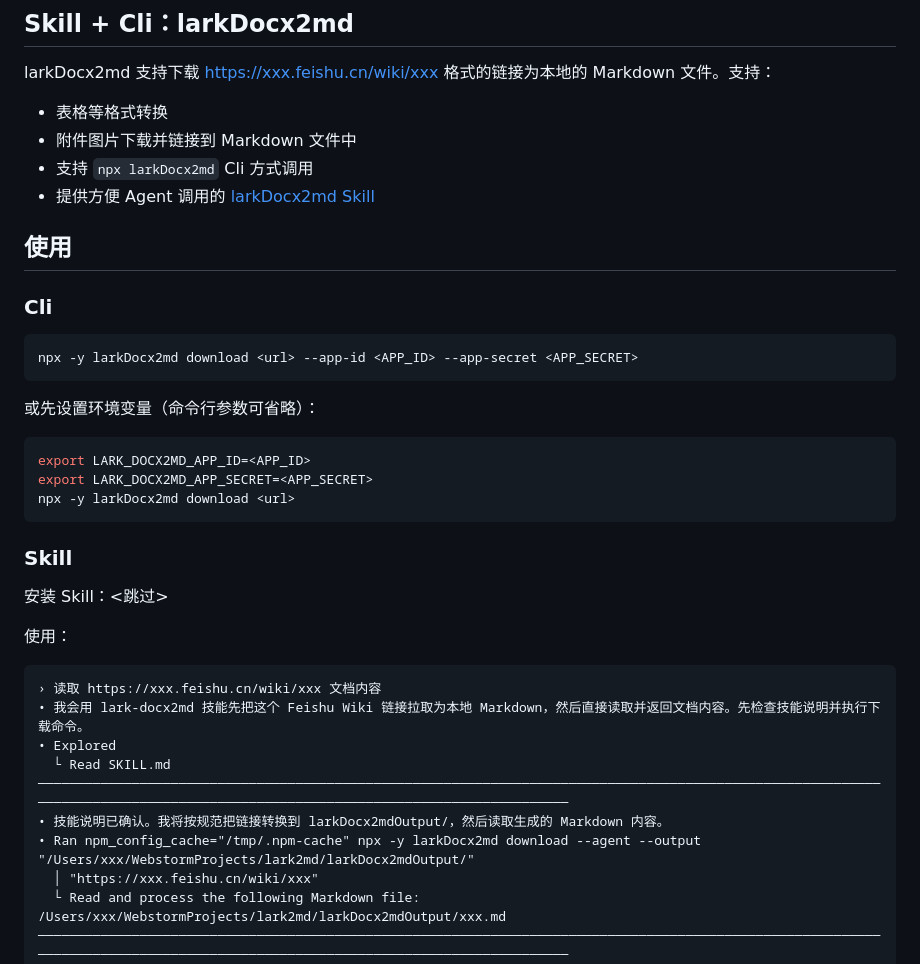
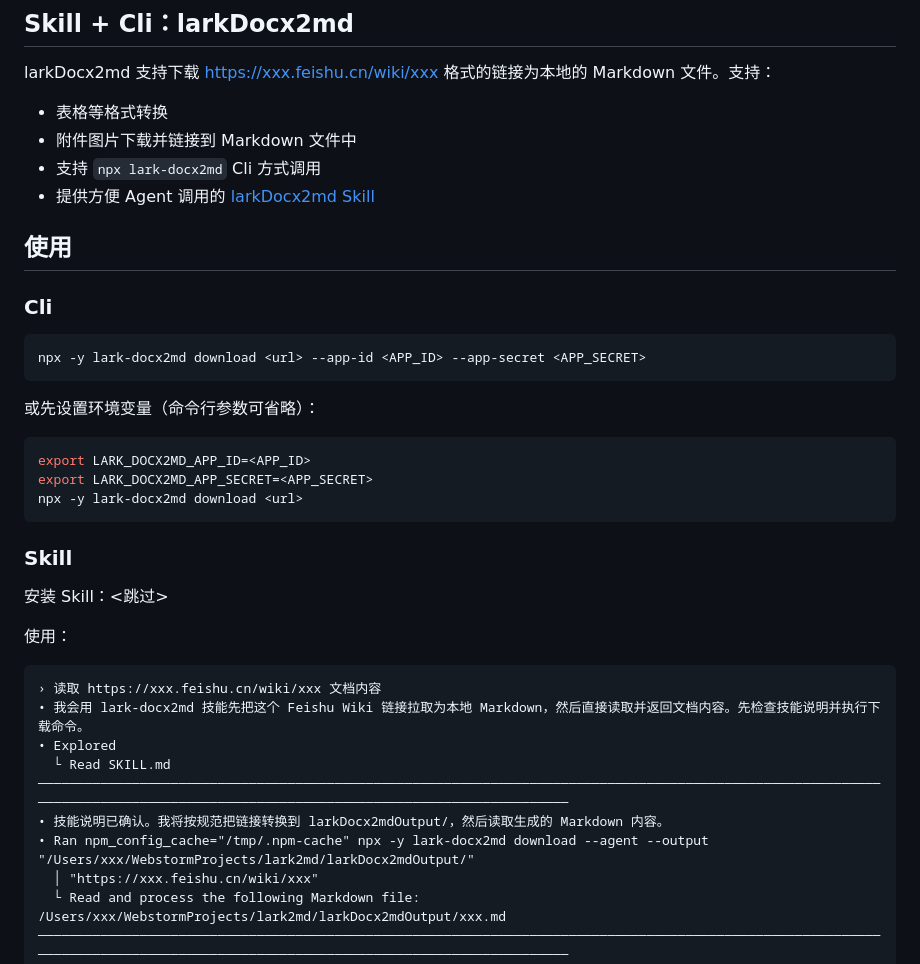
Before and after one commit to Byte-n/blog, a Markdown page: content/openSourceProjects/AI获取 Markdown 格式飞书文档.md, the part around the change. GitHub-like rendering.

Commit message:
#fix: AI获取 Markdown 格式飞书文档.md

````diff
--- a/content/openSourceProjects/AI获取 Markdown 格式飞书文档.md
+++ b/content/openSourceProjects/AI获取 Markdown 格式飞书文档.md
@@ -81,7 +81,7 @@ larkDocx2md 支持下载 https://xxx.feishu.cn/wiki/xxx 格式的链接为本地
 
 - 表格等格式转换
 - 附件图片下载并链接到 Markdown 文件中
-- 支持 `npx larkDocx2md` Cli 方式调用
+- 支持 `npx lark-docx2md` Cli 方式调用
 - 提供方便 Agent 调用的 [larkDocx2md Skill](https://github.com/Byte-n/larkDocx2md/tree/main/skills/larkDocx2md)
 
 ## 使用
@@ -89,7 +89,7 @@ larkDocx2md 支持下载 https://xxx.feishu.cn/wiki/xxx 格式的链接为本地
 ### Cli
 
 ```bash
-npx -y larkDocx2md download <url> --app-id <APP_ID> --app-secret <APP_SECRET>
+npx -y lark-docx2md download <url> --app-id <APP_ID> --app-secret <APP_SECRET>
 ```
 
 或先设置环境变量（命令行参数可省略）：
@@ -97,7 +97,7 @@ npx -y larkDocx2md download <url> --app-id <APP_ID> --app-secret <APP_SECRET>
 ```bash
 export LARK_DOCX2MD_APP_ID=<APP_ID>
 export LARK_DOCX2MD_APP_SECRET=<APP_SECRET>
-npx -y larkDocx2md download <url>
+npx -y lark-docx2md download <url>
 ```
 
 ### Skill
@@ -113,7 +113,7 @@ npx -y larkDocx2md download <url>
   └ Read SKILL.md
 ────────────────────────────────────────────────────────────────────────────────────────────────────────────────────────────────────────────────────────────────────────────────
 • 技能说明已确认。我将按规范把链接转换到 larkDocx2mdOutput/，然后读取生成的 Markdown 内容。
-• Ran npm_config_cache="/tmp/.npm-cache" npx -y larkDocx2md download --agent --output "/Users/xxx/WebstormProjects/lark2md/larkDocx2mdOutput/"
+• Ran npm_config_cache="/tmp/.npm-cache" npx -y lark-docx2md download --agent --output "/Users/xxx/WebstormProjects/lark2md/larkDocx2mdOutput/"
   │ "https://xxx.feishu.cn/wiki/xxx"
   └ Read and process the following Markdown file: /Users/xxx/WebstormProjects/lark2md/larkDocx2mdOutput/xxx.md
 ────────────────────────────────────────────────────────────────────────────────────────────────────────────────────────────────────────────────────────────────────────────────
````
